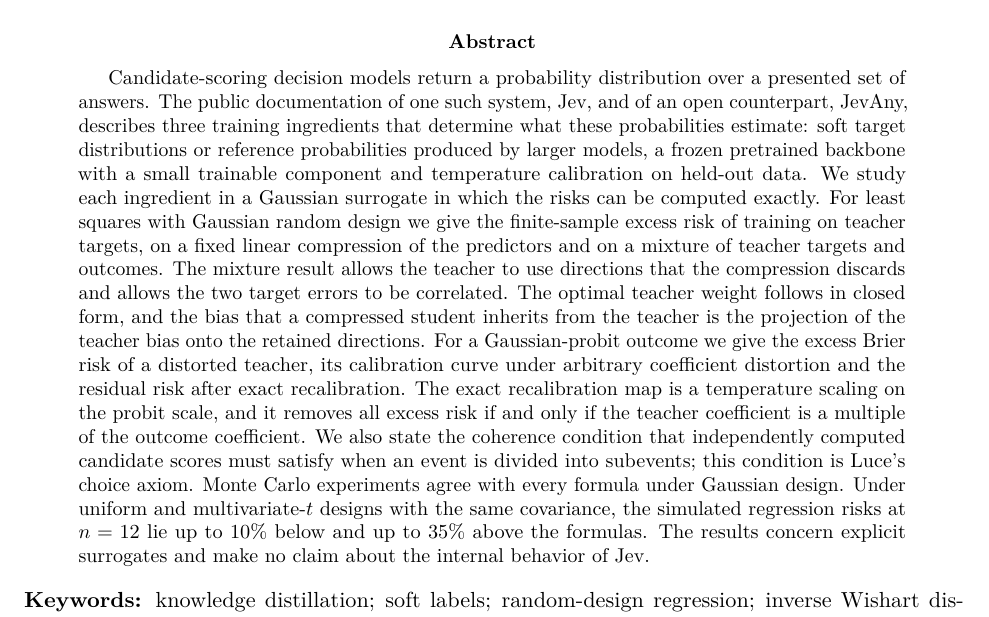
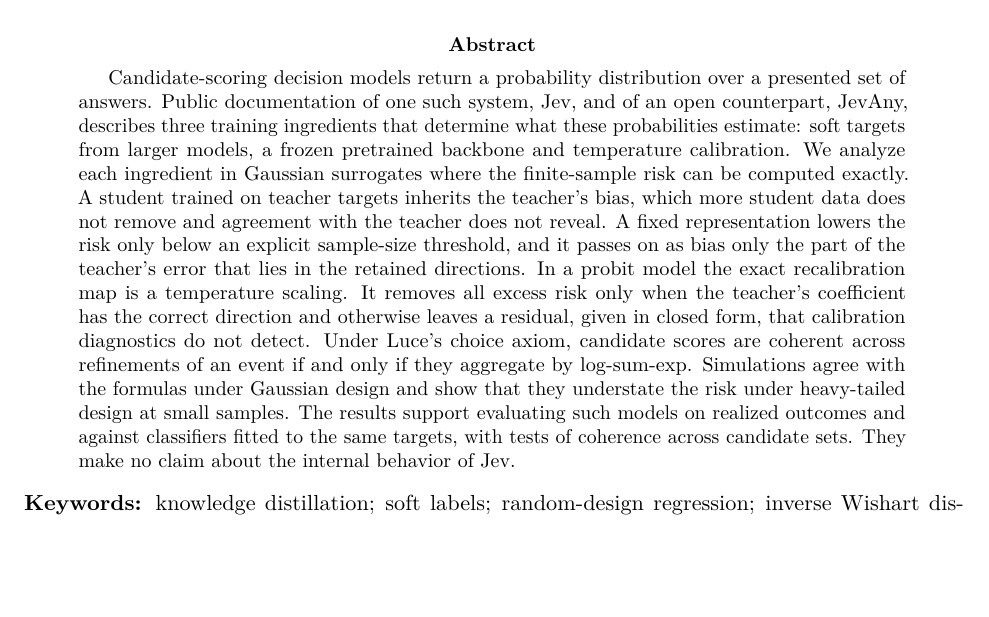
Before and after one commit to asudjianto-xml/Jev-Analysis, a LaTeX paper (paper.tex): part of page 1 of 13, cut so that both start at the same text, the shorter picture padded with empty space. Compiled offline with pdfLaTeX.

Commit message:
Tighten abstract

```diff
--- a/paper.tex
+++ b/paper.tex
@@ -28,7 +28,7 @@ Exact Risk Calculations for Candidate-Scoring Decision Models}
 \maketitle
 
 \begin{abstract}
-Candidate-scoring decision models return a probability distribution over a presented set of answers. The public documentation of one such system, Jev, and of an open counterpart, JevAny, describes three training ingredients that determine what these probabilities estimate: soft target distributions or reference probabilities produced by larger models, a frozen pretrained backbone with a small trainable component and temperature calibration on held-out data. We study each ingredient in a Gaussian surrogate in which the risks can be computed exactly. For least squares with Gaussian random design we give the finite-sample excess risk of training on teacher targets, on a fixed linear compression of the predictors and on a mixture of teacher targets and outcomes. The mixture result allows the teacher to use directions that the compression discards and allows the two target errors to be correlated. The optimal teacher weight follows in closed form, and the bias that a compressed student inherits from the teacher is the projection of the teacher bias onto the retained directions. For a Gaussian-probit outcome we give the excess Brier risk of a distorted teacher, its calibration curve under arbitrary coefficient distortion and the residual risk after exact recalibration. The exact recalibration map is a temperature scaling on the probit scale, and it removes all excess risk if and only if the teacher coefficient is a multiple of the outcome coefficient. We also state the coherence condition that independently computed candidate scores must satisfy when an event is divided into subevents; this condition is Luce's choice axiom. Monte Carlo experiments agree with every formula under Gaussian design. Under uniform and multivariate-$t$ designs with the same covariance, the simulated regression risks at $n=12$ lie up to $10\%$ below and up to $35\%$ above the formulas. The results concern explicit surrogates and make no claim about the internal behavior of Jev.
+Candidate-scoring decision models return a probability distribution over a presented set of answers. Public documentation of one such system, Jev, and of an open counterpart, JevAny, describes three training ingredients that determine what these probabilities estimate: soft targets from larger models, a frozen pretrained backbone and temperature calibration. We analyze each ingredient in Gaussian surrogates where the finite-sample risk can be computed exactly. A student trained on teacher targets inherits the teacher's bias, which more student data does not remove and agreement with the teacher does not reveal. A fixed representation lowers the risk only below an explicit sample-size threshold, and it passes on as bias only the part of the teacher's error that lies in the retained directions. In a probit model the exact recalibration map is a temperature scaling. It removes all excess risk only when the teacher's coefficient has the correct direction and otherwise leaves a residual, given in closed form, that calibration diagnostics do not detect. Under Luce's choice axiom, candidate scores are coherent across refinements of an event if and only if they aggregate by log-sum-exp. Simulations agree with the formulas under Gaussian design and show that they understate the risk under heavy-tailed design at small samples. The results support evaluating such models on realized outcomes and against classifiers fitted to the same targets, with tests of coherence across candidate sets. They make no claim about the internal behavior of Jev.
 \end{abstract}
 
 \noindent\textbf{Keywords:} knowledge distillation; soft labels; random-design regression; inverse Wishart distribution; probit model; probability calibration; temperature scaling; Brier score; choice axiom; language-model classifiers.
```
Also changed, not shown: paper.pdf.
